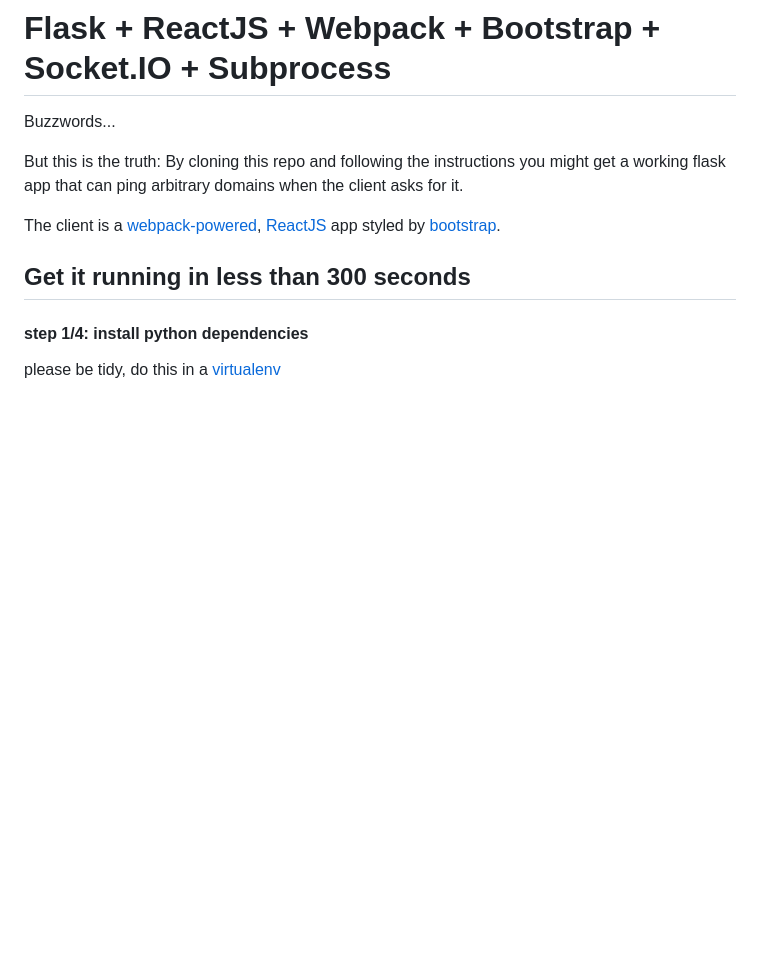
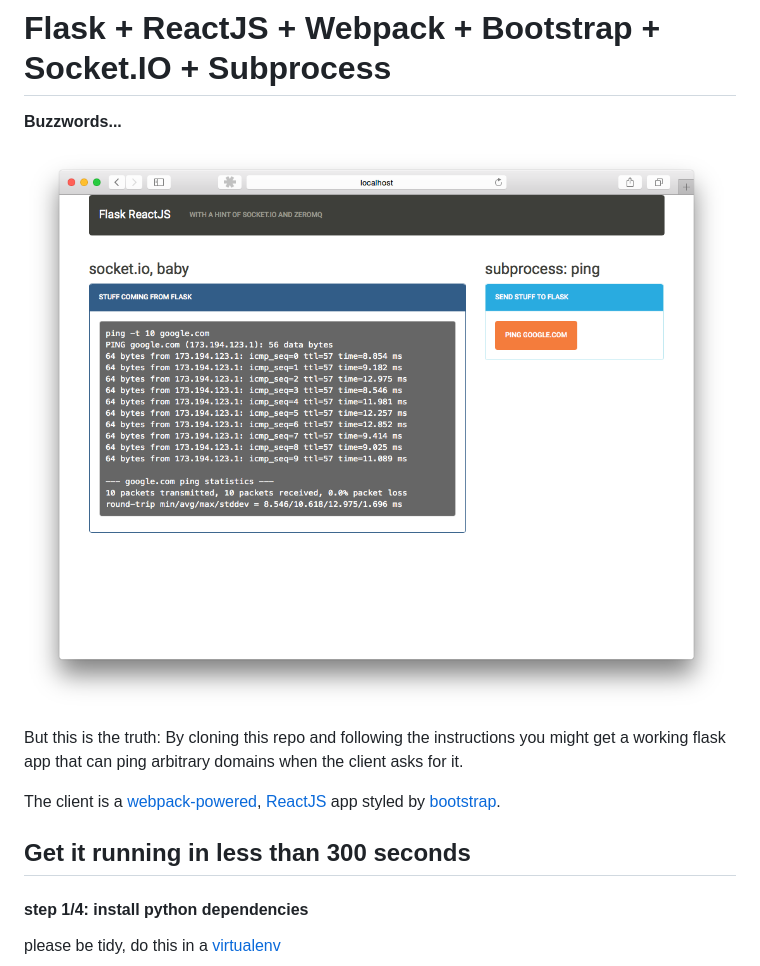
Before and after one commit to gabrielfalcao/flask-react-bootstrap, a Markdown page: README.md, the part around the change. Rendered like a GitHub page; pictures changed too: screenshot.png (added); blank space fills up the shorter version.

Commit message:
screenshot

```diff
--- a/README.md
+++ b/README.md
@@ -1,7 +1,8 @@
 # Flask + ReactJS + Webpack + Bootstrap + Socket.IO + Subprocess
 
-Buzzwords...
+**Buzzwords...**
 
+![screenshot.png](screenshot.png)
 
 But this is the truth: By cloning this repo and following the
 instructions you might get a working flask app that can ping arbitrary
```
Also changed, not shown: 2 other files.
